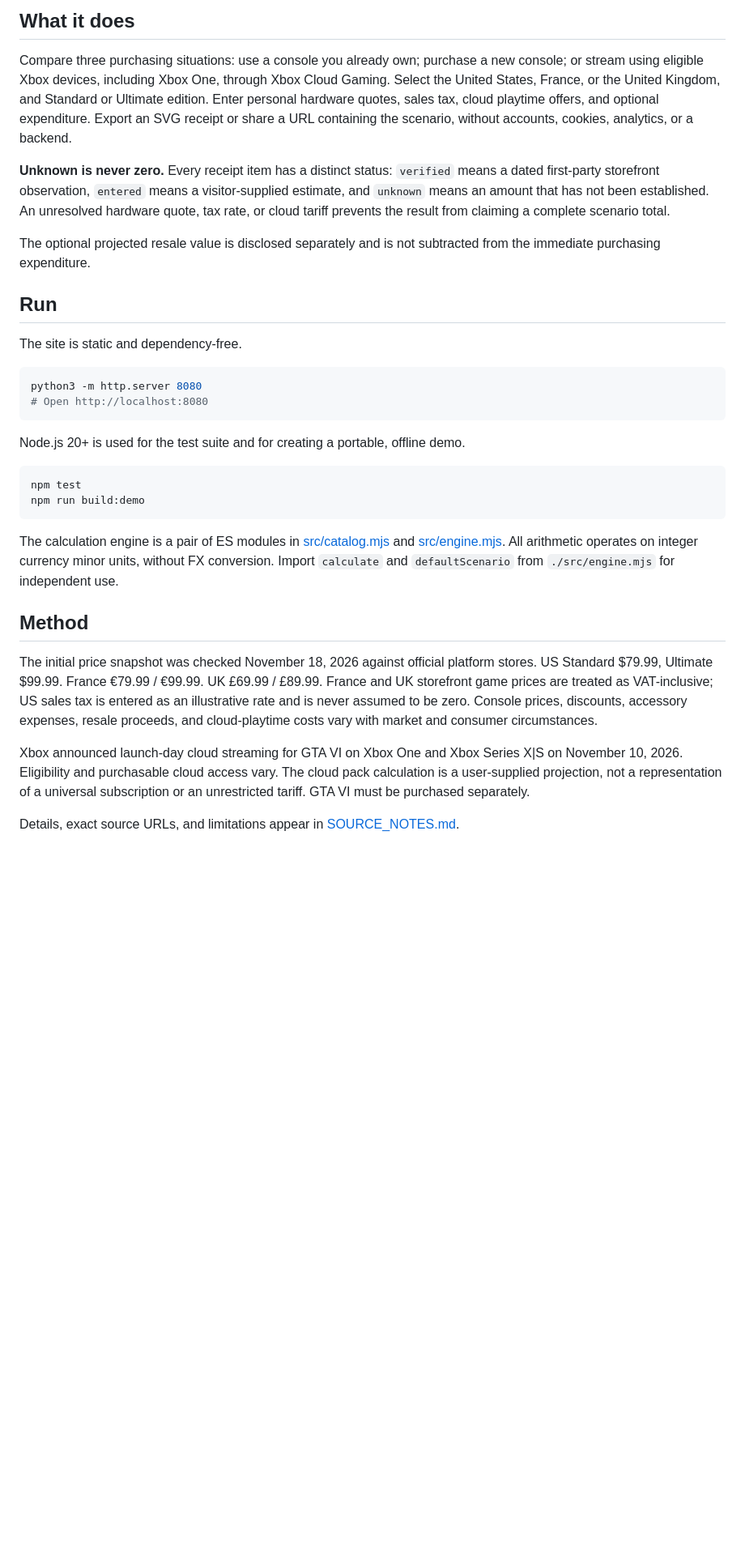
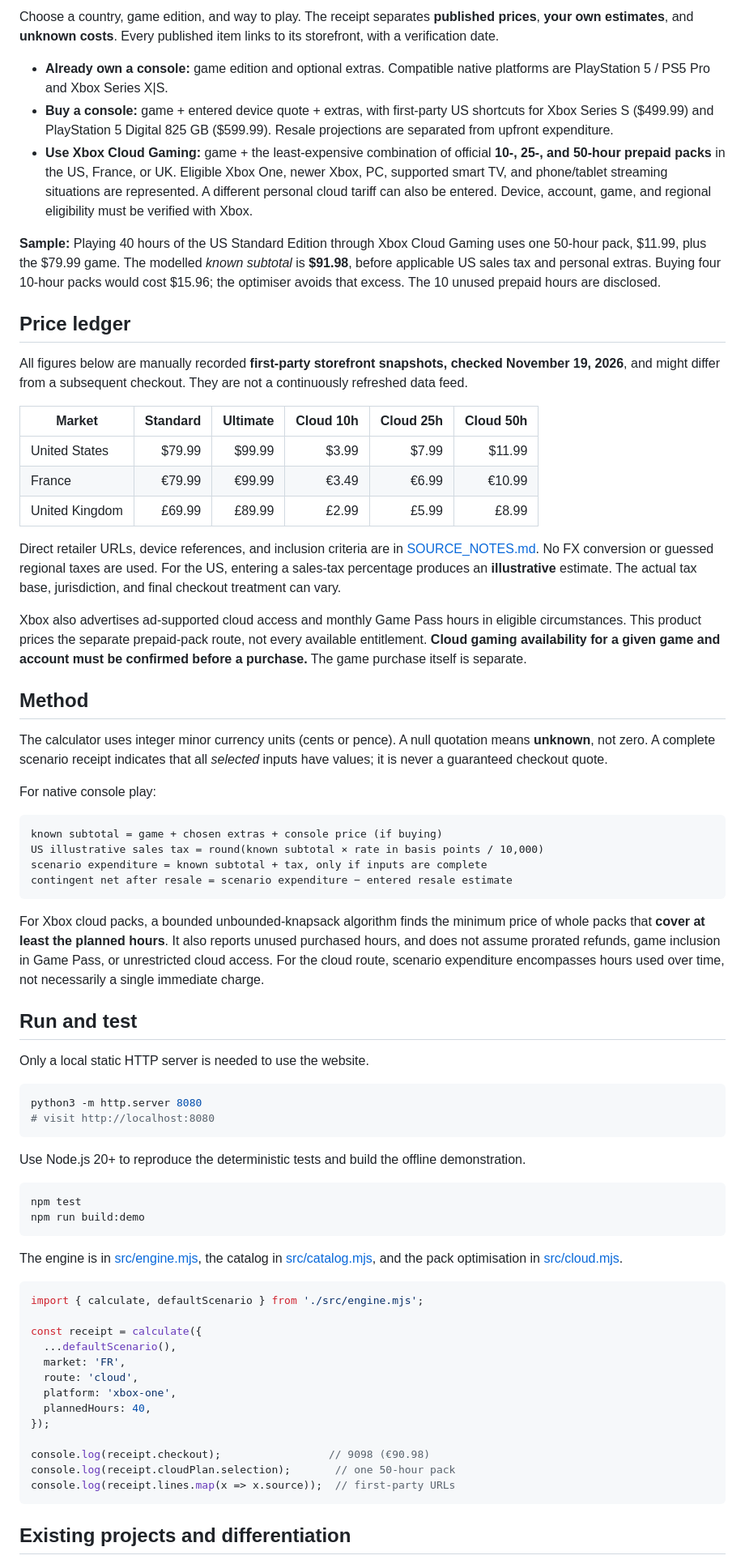
Before and after one commit to fraware/gta-vi-cost-truth, a Markdown page: README.md, the part around one of its changes. Shown at 81% size. Rendered like a GitHub page; blank space fills up the shorter version.

Commit message:
Polish evidence ledger, accessibility checks and social preview

````diff
--- a/README.md
+++ b/README.md
@@ -12,35 +12,74 @@ The site is prepared for GitHub Pages. Publishing needs repository Pages to be e
 
-## What it does
+Choose a country, game edition, and way to play. The receipt separates **published prices**, **your own estimates**, and **unknown costs**. Every published item links to its storefront, with a verification date.
 
-Compare three purchasing situations: use a console you already own; purchase a new console; or stream using eligible Xbox devices, including Xbox One, through Xbox Cloud Gaming. Select the United States, France, or the United Kingdom, and Standard or Ultimate edition. Enter personal hardware quotes, sales tax, cloud playtime offers, and optional expenditure. Export an SVG receipt or share a URL containing the scenario, without accounts, cookies, analytics, or a backend.
+- **Already own a console:** game edition and optional extras. Compatible native platforms are PlayStation 5 / PS5 Pro and Xbox Series X|S.
+- **Buy a console:** game + entered device quote + extras, with first-party US shortcuts for Xbox Series S ($499.99) and PlayStation 5 Digital 825 GB ($599.99). Resale projections are separated from upfront expenditure.
+- **Use Xbox Cloud Gaming:** game + the least-expensive combination of official **10-, 25-, and 50-hour prepaid packs** in the US, France, or UK. Eligible Xbox One, newer Xbox, PC, supported smart TV, and phone/tablet streaming situations are represented. A different personal cloud tariff can also be entered. Device, account, game, and regional eligibility must be verified with Xbox.
 
-**Unknown is never zero.** Every receipt item has a distinct status: `verified` means a dated first-party storefront observation, `entered` means a visitor-supplied estimate, and `unknown` means an amount that has not been established. An unresolved hardware quote, tax rate, or cloud tariff prevents the result from claiming a complete scenario total.
+**Sample:** Playing 40 hours of the US Standard Edition through Xbox Cloud Gaming uses one 50-hour pack, $11.99, plus the $79.99 game. The modelled *known subtotal* is **$91.98**, before applicable US sales tax and personal extras. Buying four 10-hour packs would cost $15.96; the optimiser avoids that excess. The 10 unused prepaid hours are disclosed.
 
-The optional projected resale value is disclosed separately and is not subtracted from the immediate purchasing expenditure.
+## Price ledger
 
-## Run
+All figures below are manually recorded **first-party storefront snapshots, checked November 19, 2026**, and might differ from a subsequent checkout. They are not a continuously refreshed data feed.
 
-The site is static and dependency-free.
+| Market | Standard | Ultimate | Cloud 10h | Cloud 25h | Cloud 50h |
+| --- | ---: | ---: | ---: | ---: | ---: |
+| United States | $79.99 | $99.99 | $3.99 | $7.99 | $11.99 |
+| France | €79.99 | €99.99 | €3.49 | €6.99 | €10.99 |
+| United Kingdom | £69.99 | £89.99 | £2.99 | £5.99 | £8.99 |
+
+Direct retailer URLs, device references, and inclusion criteria are in [SOURCE_NOTES.md](SOURCE_NOTES.md). No FX conversion or guessed regional taxes are used. For the US, entering a sales-tax percentage produces an **illustrative** estimate. The actual tax base, jurisdiction, and final checkout treatment can vary.
+
+Xbox also advertises ad-supported cloud access and monthly Game Pass hours in eligible circumstances. This product prices the separate prepaid-pack route, not every available entitlement. **Cloud gaming availability for a given game and account must be confirmed before a purchase.** The game purchase itself is separate.
+
+## Method
+
+The calculator uses integer minor currency units (cents or pence). A null quotation means **unknown**, not zero. A complete scenario receipt indicates that all *selected* inputs have values; it is never a guaranteed checkout quote.
+
+For native console play:
+
+```text
+known subtotal = game + chosen extras + console price (if buying)
+US illustrative sales tax = round(known subtotal × rate in basis points / 10,000)
+scenario expenditure = known subtotal + tax, only if inputs are complete
+contingent net after resale = scenario expenditure − entered resale estimate
+```
+
+For Xbox cloud packs, a bounded unbounded-knapsack algorithm finds the minimum price of whole packs that **cover at least the planned hours**. It also reports unused purchased hours, and does not assume prorated refunds, game inclusion in Game Pass, or unrestricted cloud access. For the cloud route, scenario expenditure encompasses hours used over time, not necessarily a single immediate charge.
+
+## Run and test
+
+Only a local static HTTP server is needed to use the website.
 
 ```sh
 python3 -m http.server 8080
-# Open http://localhost:8080
+# visit http://localhost:8080
 ```
 
-Node.js 20+ is used for the test suite and for creating a portable, offline demo.
+Use Node.js 20+ to reproduce the deterministic tests and build the offline demonstration.
 
 ```sh
 npm test
 npm run build:demo
 ```
 
-The calculation engine is a pair of ES modules in [src/catalog.mjs](src/catalog.mjs) and [src/engine.mjs](src/engine.mjs). All arithmetic operates on integer currency minor units, without FX conversion. Import `calculate` and `defaultScenario` from `./src/engine.mjs` for independent use.
+The engine is in [src/engine.mjs](src/engine.mjs), the catalog in [src/catalog.mjs](src/catalog.mjs), and the pack optimisation in [src/cloud.mjs](src/cloud.mjs).
 
-## Method
+```js
+import { calculate, defaultScenario } from './src/engine.mjs';
 
-The initial price snapshot was checked November 18, 2026 against official platform stores. US Standard $79.99, Ultimate $99.99. France €79.99 / €99.99. UK £69.99 / £89.99. France and UK storefront game prices are treated as VAT-inclusive; US sales tax is entered as an illustrative rate and is never assumed to be zero. Console prices, discounts, accessory expenses, resale proceeds, and cloud-playtime costs vary with market and consumer circumstances.
+const receipt = calculate({
+  ...defaultScenario(),
+  market: 'FR',
+  route: 'cloud',
+  platform: 'xbox-one',
+  plannedHours: 40,
+});
 
-Xbox announced launch-day cloud streaming for GTA VI on Xbox One and Xbox Series X|S on November 10, 2026. Eligibility and purchasable cloud access vary. The cloud pack calculation is a user-supplied projection, not a representation of a universal subscription or an unrestricted tariff. GTA VI must be purchased separately.
+console.log(receipt.checkout);                 // 9098 (€90.98)
+console.log(receipt.cloudPlan.selection);       // one 50-hour pack
+console.log(receipt.lines.map(x => x.source));  // first-party URLs
+```
 
-Details, exact source URLs, and limitations appear in [SOURCE_NOTES.md](SOURCE_NOTES.md).
+## Existing projects and differentiation
 
````
Also changed, not shown: other parts of README.md (+8 -10 lines), LAUNCH.md (+5 -2 lines), SOURCE_NOTES.md (+3 -3 lines), assets/og.png (added), 2 other files.
